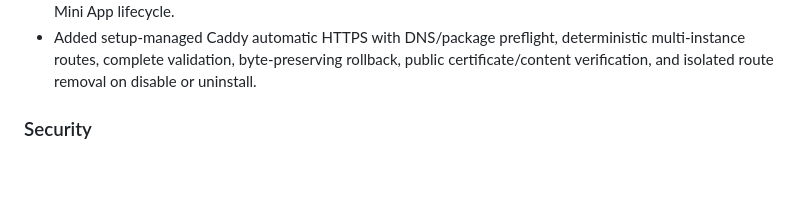
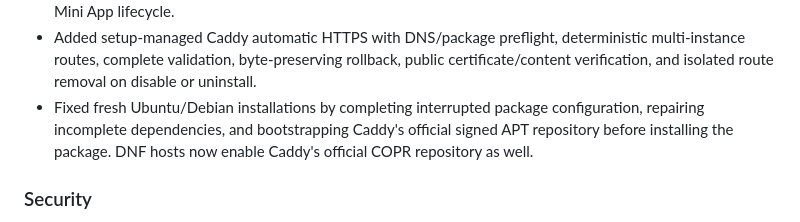
Before and after one commit to getbible/robot, a Markdown page: CHANGELOG.md, the part around the change. GitHub-like rendering; blank space fills up the shorter version.

Commit message:
Record Caddy installation fix

```diff
--- a/CHANGELOG.md
+++ b/CHANGELOG.md
@@ -26,6 +26,10 @@ All notable GetBible Robot changes are documented here. Dates describe repositor
   deterministic multi-instance routes, complete validation, byte-preserving
   rollback, public certificate/content verification, and isolated route
   removal on disable or uninstall.
+- Fixed fresh Ubuntu/Debian installations by completing interrupted package
+  configuration, repairing incomplete dependencies, and bootstrapping Caddy's
+  official signed APT repository before installing the package. DNF hosts now
+  enable Caddy's official COPR repository as well.
 
 ### Security
 
```
